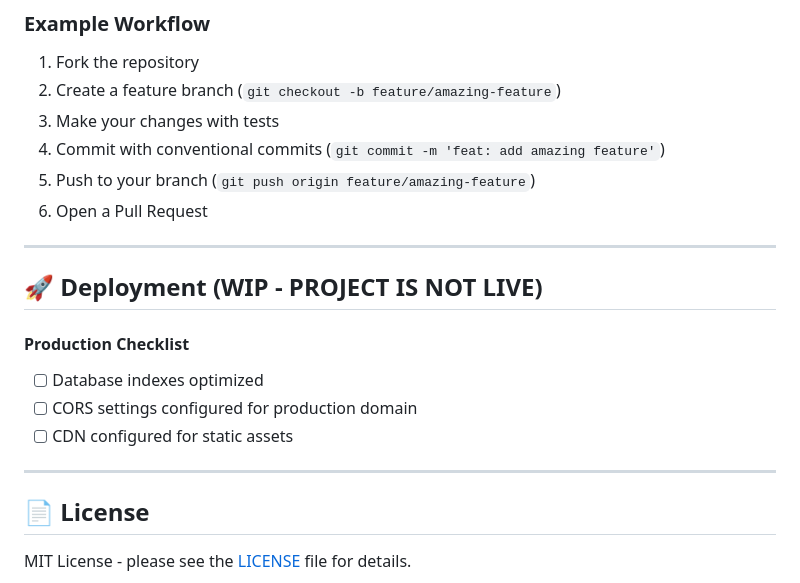
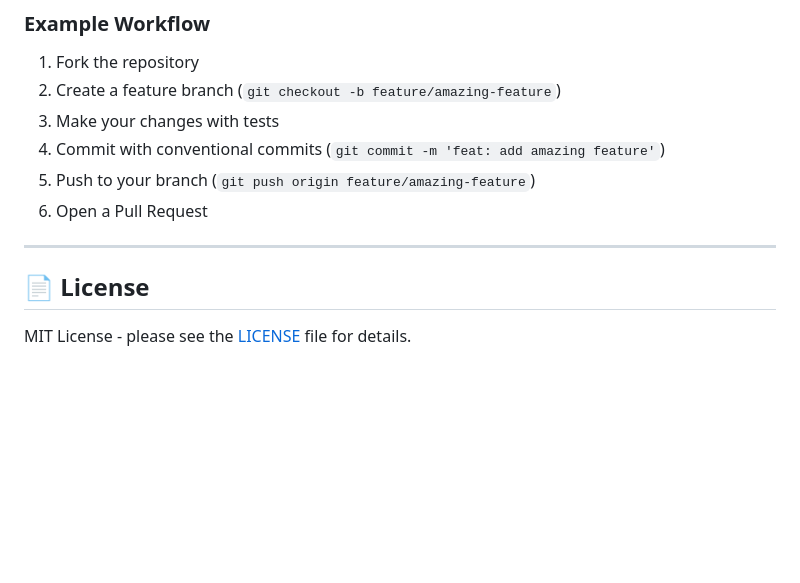
Before and after one commit to soundwanders/vanilla-slops, a Markdown page: README.md, the part around the change. GitHub-like rendering; blank space fills up the shorter version.

```diff
--- a/README.md
+++ b/README.md
@@ -185,17 +185,6 @@ Your contributions can only make the project better, and maybe we'll both learn
 
 ---
 
-
-## 🚀 Deployment (WIP - PROJECT IS NOT LIVE)
-
-#### **Production Checklist**
-- [ ] Database indexes optimized
-- [ ] CORS settings configured for production domain
-- [ ] CDN configured for static assets
-
----
-
-
 ## 📄 License
 
 MIT License - please see the [LICENSE](LICENSE) file for details.
```
